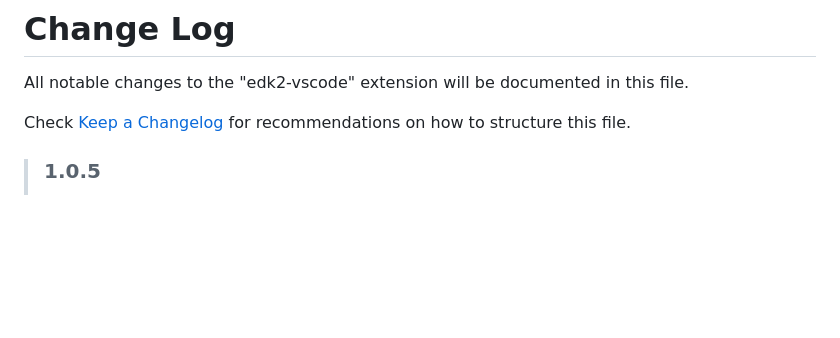
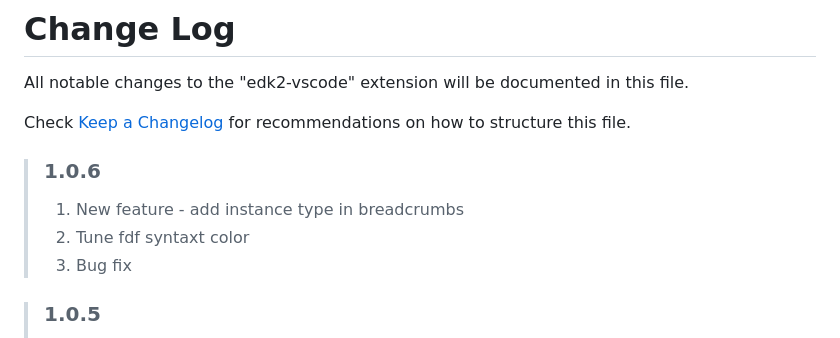
Before and after one commit to WalonLi/edk2-vscode, a Markdown page: CHANGELOG.md, the part around the change. Rendered like a GitHub page; blank space fills up the shorter version.

```diff
--- a/CHANGELOG.md
+++ b/CHANGELOG.md
@@ -3,6 +3,11 @@
 All notable changes to the "edk2-vscode" extension will be documented in this file.
 
 Check [Keep a Changelog](http://keepachangelog.com/) for recommendations on how to structure this file.
+
+> ### 1.0.6
+> 1. New feature - add instance type in breadcrumbs
+> 2. Tune fdf syntaxt color
+> 3. Bug fix
 
 > ### 1.0.5
 > 1. New feature - code outline, root extend path.
```
Also changed, not shown: README.md (+1 -1 lines), demo/breadcrumbs.jpg (added), 1 other file.
